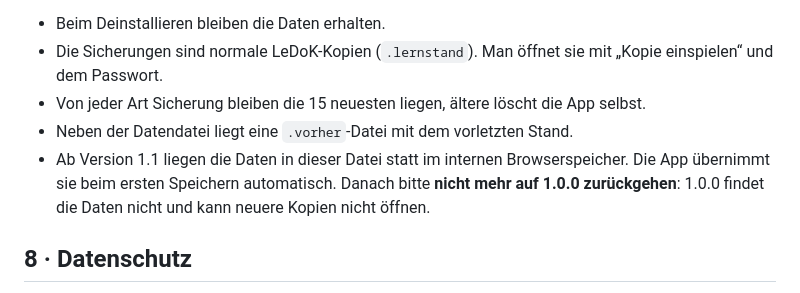
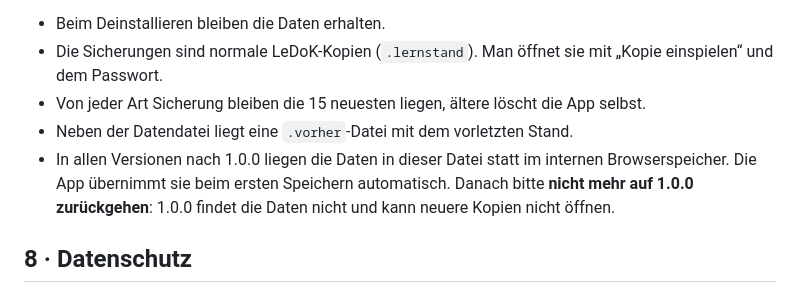
Before and after one commit to 4pw78bg2kv-del/ledok-desktop, a Markdown page: ANLEITUNG.md, the part around the change. Rendered like a GitHub page.

Commit message:
Anleitung: Versionsangabe präzisiert
Co-Authored-By: Claude Opus 5.5 (1M context) <noreply@anthropic.com>
Claude-Session: https://claude.ai/code/session_01JL1nXXgDDjG3cgJZFcBXxV

```diff
--- a/ANLEITUNG.md
+++ b/ANLEITUNG.md
@@ -109,7 +109,7 @@ Mit einem Apple-Developer-Konto (99 €/Jahr) bzw. einem Windows-Code-Signing-Ze
 - Die Sicherungen sind normale LeDoK-Kopien (`.lernstand`). Man öffnet sie mit „Kopie einspielen“ und dem Passwort.
 - Von jeder Art Sicherung bleiben die 15 neuesten liegen, ältere löscht die App selbst.
 - Neben der Datendatei liegt eine `.vorher`-Datei mit dem vorletzten Stand.
-- Ab Version 1.1 liegen die Daten in dieser Datei statt im internen Browserspeicher. Die App übernimmt sie beim ersten Speichern automatisch. Danach bitte **nicht mehr auf 1.0.0 zurückgehen**: 1.0.0 findet die Daten nicht und kann neuere Kopien nicht öffnen.
+- In allen Versionen nach 1.0.0 liegen die Daten in dieser Datei statt im internen Browserspeicher. Die App übernimmt sie beim ersten Speichern automatisch. Danach bitte **nicht mehr auf 1.0.0 zurückgehen**: 1.0.0 findet die Daten nicht und kann neuere Kopien nicht öffnen.
 
 ## 8 · Datenschutz
 
```
